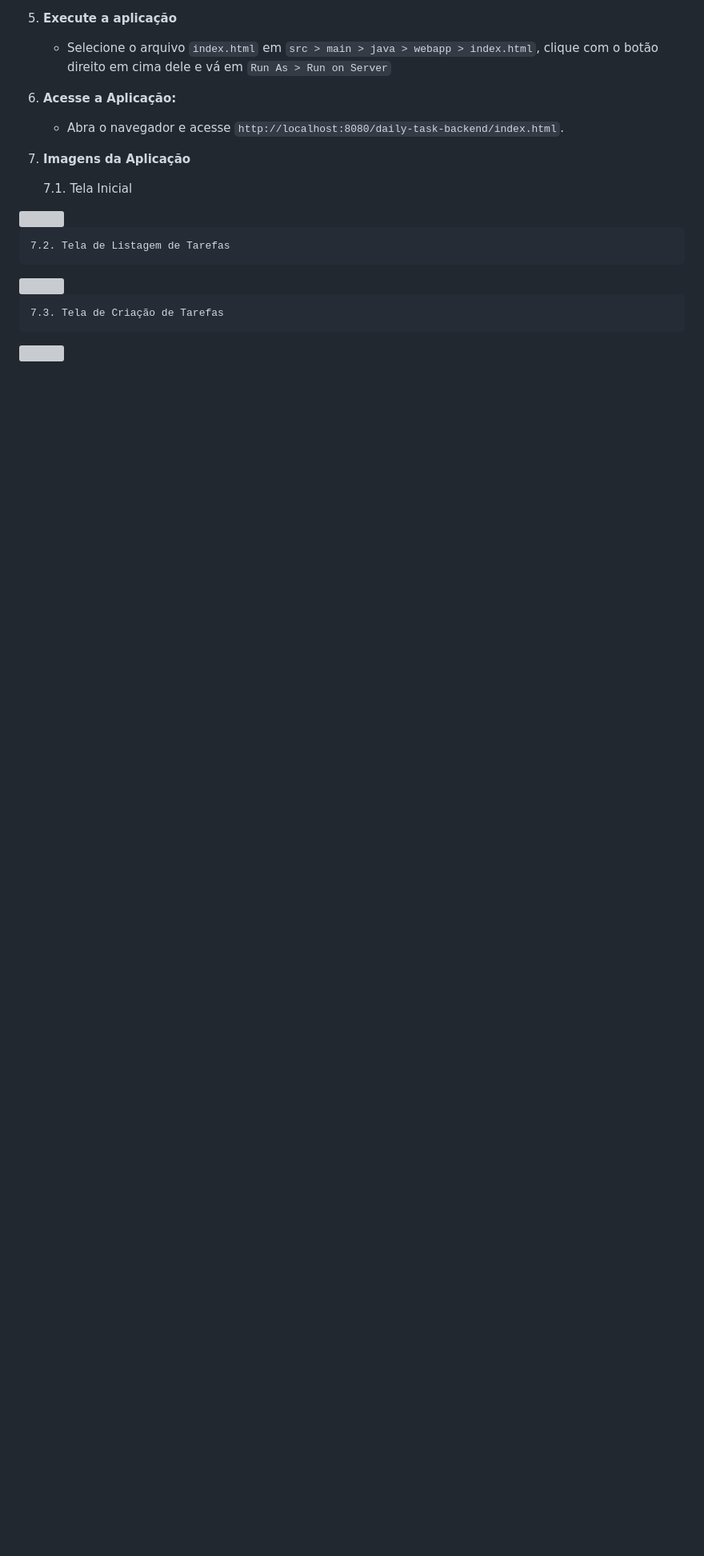
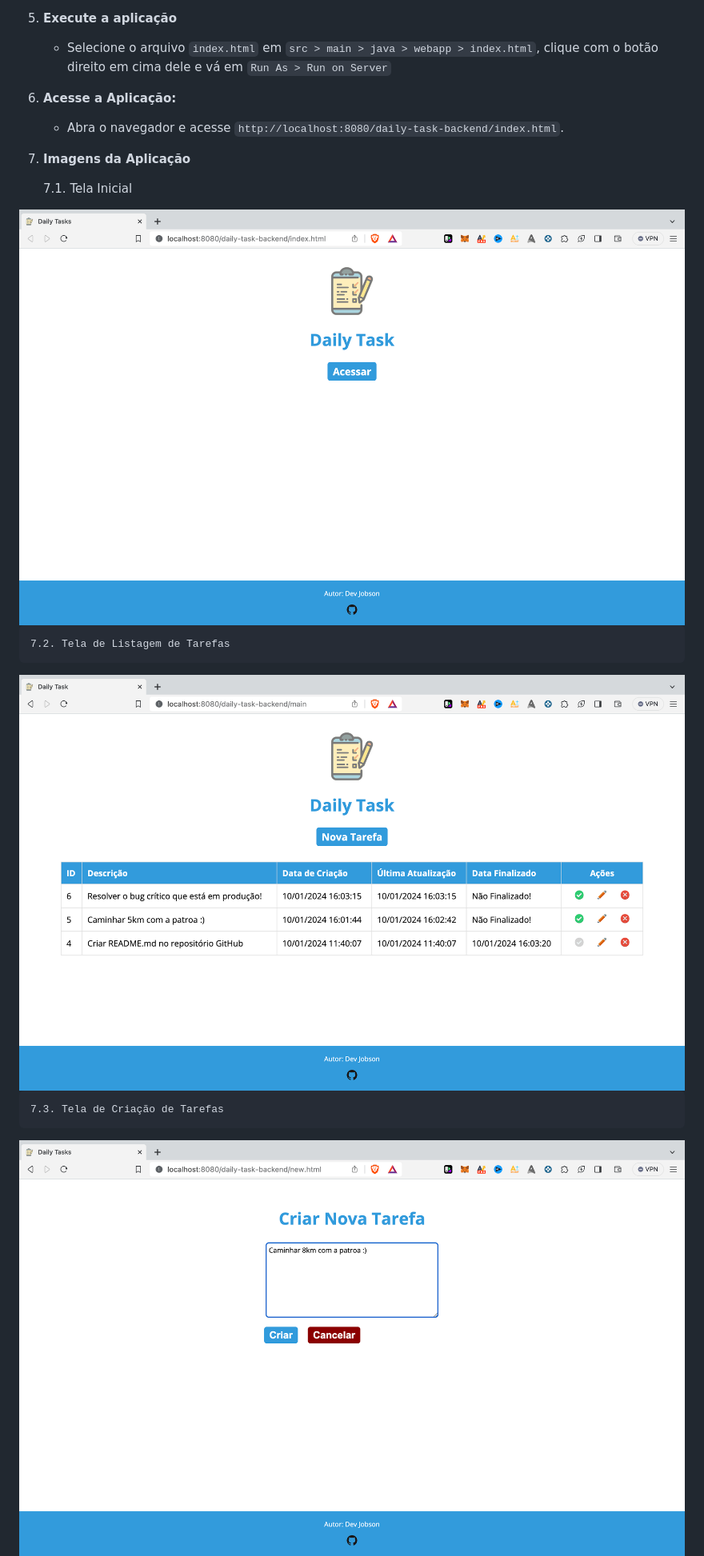
Before and after one commit to jobson-batista/daily_task, a Markdown page: README.md, the part around the change printed below. Shown: that part at 80% size. GitHub-like rendering; blank space fills up the shorter version; grey boxes are pictures that could not be loaded.

Commit message:
Update README.md
Ajustes finais.

```diff
--- a/README.md
+++ b/README.md
@@ -62,12 +62,12 @@ Este projeto consiste em uma aplicação web para o gerenciamento de tarefas, pr
 7. **Imagens da Aplicação**
 
 	7.1. Tela Inicial
-  <img src="/screenshots/img/home.png">
+  <img src="screenshots/home.png">
 
 	7.2. Tela de Listagem de Tarefas
-  <img src="/screenshots/img/list.png">
+  <img src="screenshots/list.png">
 
 	7.3. Tela de Criação de Tarefas
-  <img src="/screenshots/img/create.png">
+  <img src="screenshots/create.png">
 
   7.4. Tela de Criação de Tarefas
```
Also changed, not shown: other parts of README.md (+1 -1 lines).
